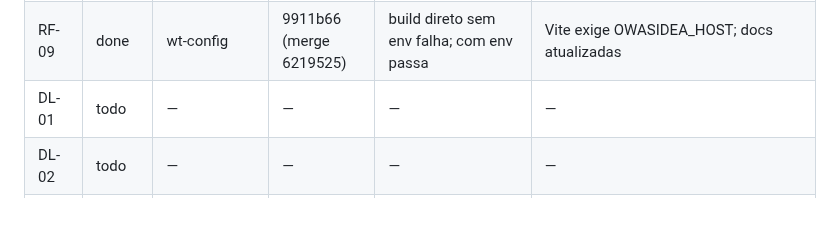
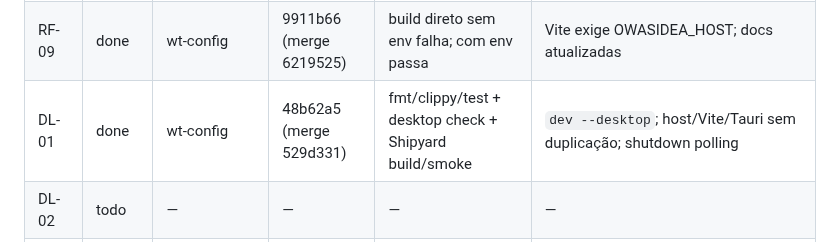
Before and after one commit to Henrique-Batista/owasidea, a Markdown page: docs/plans/ROADMAP_STATUS.md, the part around the change. Drawn GitHub-style; blank space fills up the shorter version.

Commit message:
docs(status): mark DL-01 done

```diff
--- a/docs/plans/ROADMAP_STATUS.md
+++ b/docs/plans/ROADMAP_STATUS.md
@@ -41,7 +41,7 @@ Status permitidos: `todo`, `doing`, `review`, `done`, `blocked`.
 | RF-07 | done | wt-host | 3b8f10e + 118743a (merge 10e83b5) | fmt/clippy/test + build determinístico + runtime check | build_id em manifests/runtime//overview/UI; fallback manifest |
 | RF-08 | done | wt-ui | ebc0b4e (merge 83e246b) | fmt/clippy/test; Playwright adicionado (não executado) | banner de skew UI/host + warning no dev |
 | RF-09 | done | wt-config | 9911b66 (merge 6219525) | build direto sem env falha; com env passa | Vite exige OWASIDEA_HOST; docs atualizadas |
-| DL-01 | todo | — | — | — | — |
+| DL-01 | done | wt-config | 48b62a5 (merge 529d331) | fmt/clippy/test + desktop check + Shipyard build/smoke | `dev --desktop`; host/Vite/Tauri sem duplicação; shutdown polling |
 | DL-02 | todo | — | — | — | — |
 | DL-03 | todo | — | — | — | — |
 | DL-04 | todo | — | — | — | — |
```
